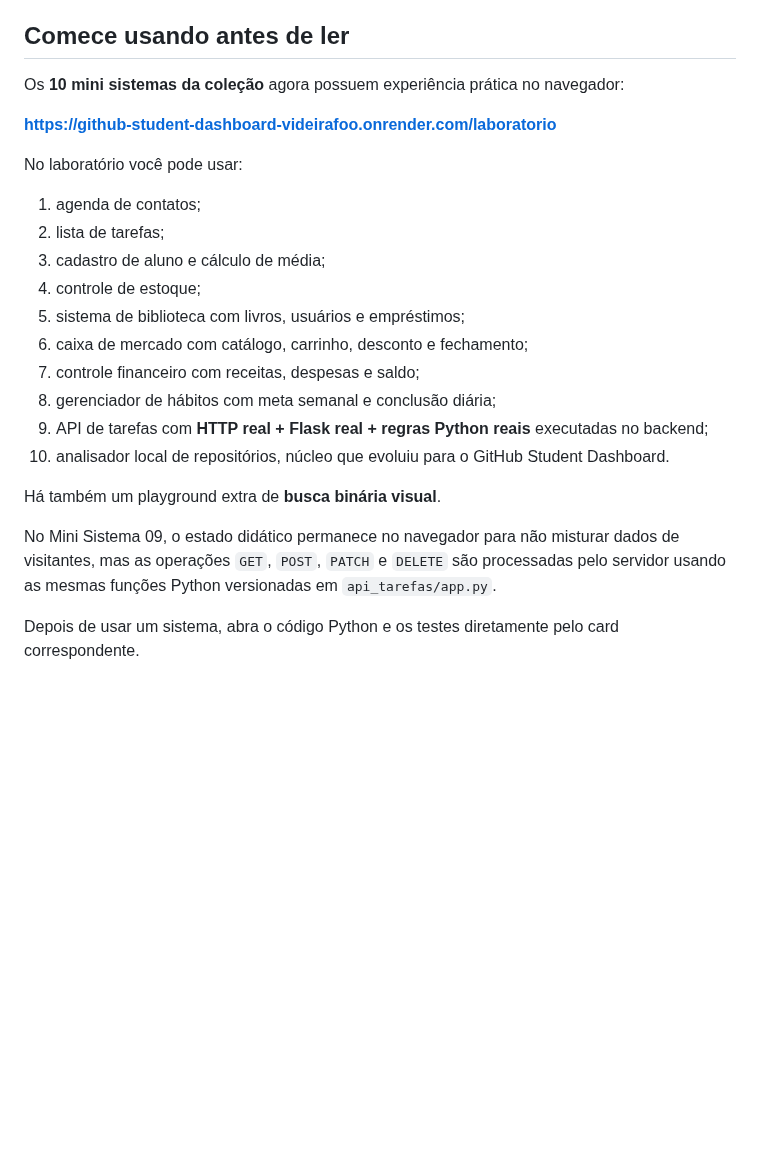
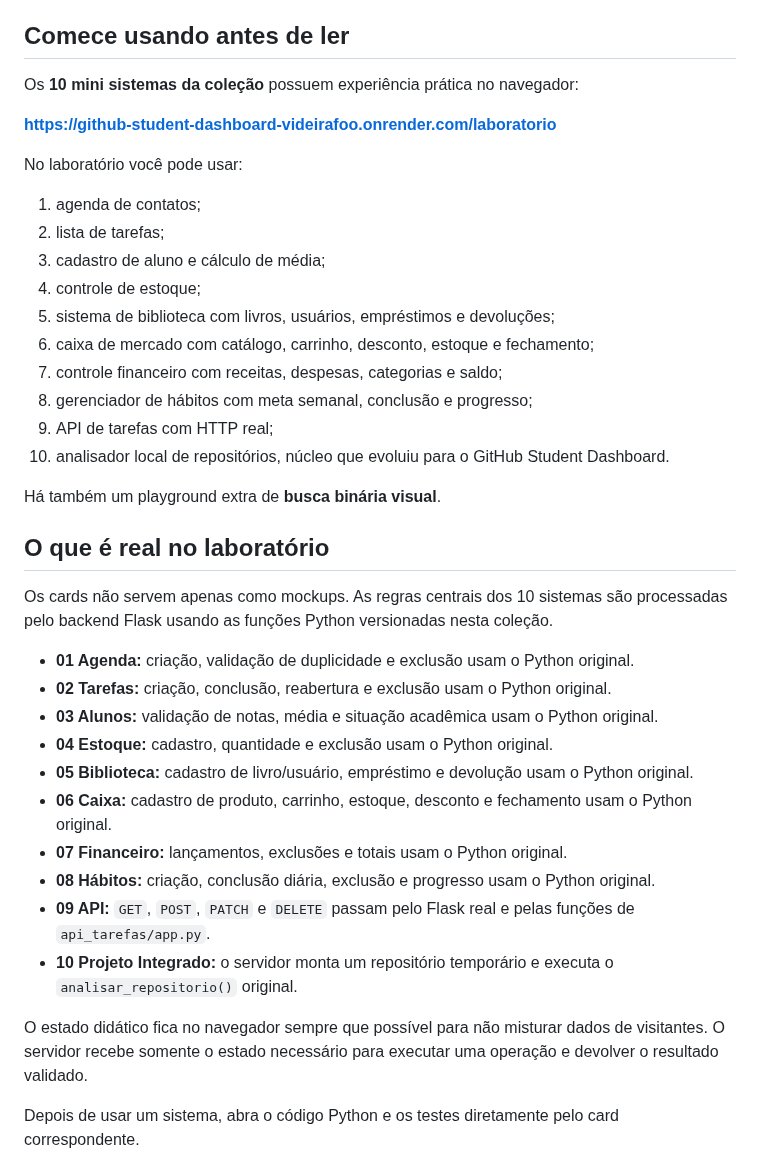
Before and after one commit to Videirafoo/Videirafoo, a Markdown page: conteudos/mini_sistemas/README.md, the part around the change. Drawn GitHub-style; blank space fills up the shorter version.

Commit message:
docs: registra backend real dos 10 mini sistemas

```diff
--- a/conteudos/mini_sistemas/README.md
+++ b/conteudos/mini_sistemas/README.md
@@ -4,7 +4,7 @@ Esta coleção existe para levar quem está começando de exercícios isolados p
 
 ## Comece usando antes de ler
 
-Os **10 mini sistemas da coleção** agora possuem experiência prática no navegador:
+Os **10 mini sistemas da coleção** possuem experiência prática no navegador:
 
 **https://github-student-dashboard-videirafoo.onrender.com/laboratorio**
 
@@ -14,16 +14,31 @@ No laboratório você pode usar:
 2. lista de tarefas;
 3. cadastro de aluno e cálculo de média;
 4. controle de estoque;
-5. sistema de biblioteca com livros, usuários e empréstimos;
-6. caixa de mercado com catálogo, carrinho, desconto e fechamento;
-7. controle financeiro com receitas, despesas e saldo;
-8. gerenciador de hábitos com meta semanal e conclusão diária;
-9. API de tarefas com **HTTP real + Flask real + regras Python reais** executadas no backend;
+5. sistema de biblioteca com livros, usuários, empréstimos e devoluções;
+6. caixa de mercado com catálogo, carrinho, desconto, estoque e fechamento;
+7. controle financeiro com receitas, despesas, categorias e saldo;
+8. gerenciador de hábitos com meta semanal, conclusão e progresso;
+9. API de tarefas com HTTP real;
 10. analisador local de repositórios, núcleo que evoluiu para o GitHub Student Dashboard.
 
 Há também um playground extra de **busca binária visual**.
 
-No Mini Sistema 09, o estado didático permanece no navegador para não misturar dados de visitantes, mas as operações `GET`, `POST`, `PATCH` e `DELETE` são processadas pelo servidor usando as mesmas funções Python versionadas em `api_tarefas/app.py`.
+## O que é real no laboratório
+
+Os cards não servem apenas como mockups. As regras centrais dos 10 sistemas são processadas pelo backend Flask usando as funções Python versionadas nesta coleção.
+
+- **01 Agenda:** criação, validação de duplicidade e exclusão usam o Python original.
+- **02 Tarefas:** criação, conclusão, reabertura e exclusão usam o Python original.
+- **03 Alunos:** validação de notas, média e situação acadêmica usam o Python original.
+- **04 Estoque:** cadastro, quantidade e exclusão usam o Python original.
+- **05 Biblioteca:** cadastro de livro/usuário, empréstimo e devolução usam o Python original.
+- **06 Caixa:** cadastro de produto, carrinho, estoque, desconto e fechamento usam o Python original.
+- **07 Financeiro:** lançamentos, exclusões e totais usam o Python original.
+- **08 Hábitos:** criação, conclusão diária, exclusão e progresso usam o Python original.
+- **09 API:** `GET`, `POST`, `PATCH` e `DELETE` passam pelo Flask real e pelas funções de `api_tarefas/app.py`.
+- **10 Projeto Integrado:** o servidor monta um repositório temporário e executa o `analisar_repositorio()` original.
+
+O estado didático fica no navegador sempre que possível para não misturar dados de visitantes. O servidor recebe somente o estado necessário para executar uma operação e devolver o resultado validado.
 
 Depois de usar um sistema, abra o código Python e os testes diretamente pelo card correspondente.
 
```
